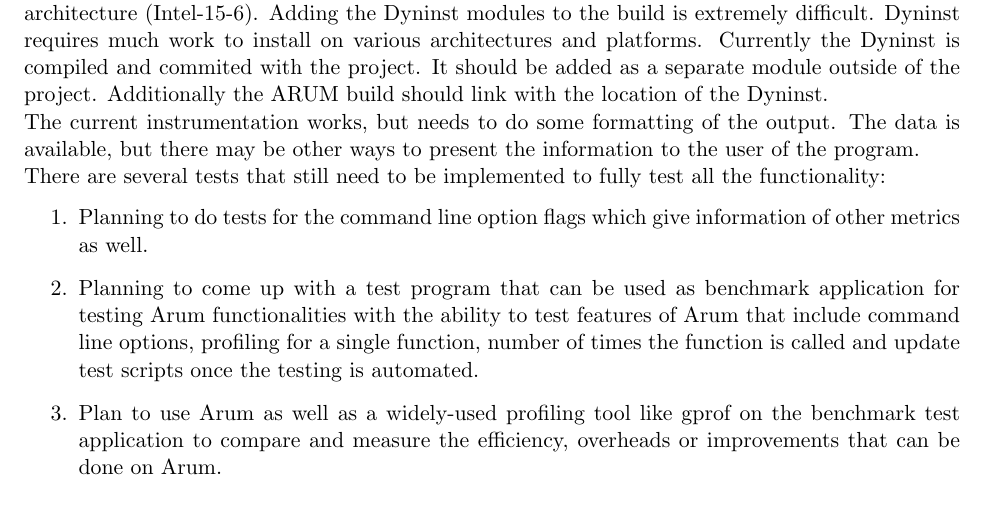
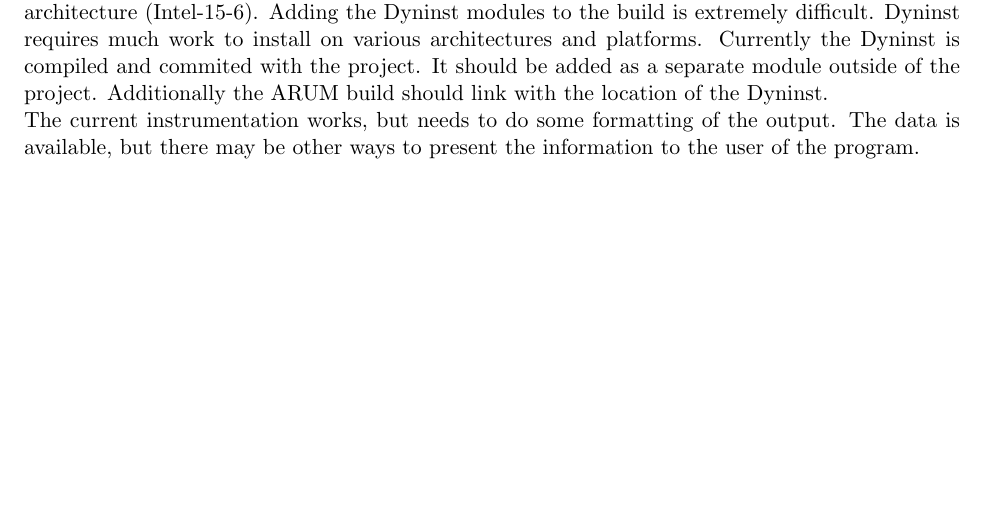
Before and after one commit to FeCastle/arum, a LaTeX paper (report/arum.tex): part of page 10 of 11, cut so that both start at the same text, the shorter picture padded with empty space. Compiled offline with pdfLaTeX.

Commit message:
removing some lines as they are done

```diff
--- a/report/arum.tex
+++ b/report/arum.tex
@@ -303,12 +303,6 @@
 \newline
 The current instrumentation works, but needs to do some formatting of the output.  The data is available, but there may be other ways to present the information to the user of the program.
 \newline
-There are several tests that still need to be implemented to fully test all the functionality:
-\begin{enumerate}
-\item Planning to do tests for the command line option flags which give information of other metrics as well.
-\item Planning to come up with a test program that can be used as benchmark application for testing Arum functionalities with the ability to test features of Arum that include command line options, profiling for a single function, number of times the function is called and update test scripts once the	testing is automated.
-\item Plan to use Arum as well as a widely-used profiling tool like gprof on the benchmark test application to compare and measure the efficiency,	overheads or improvements that can be done on Arum.
-\end{enumerate}
 
 % Follow a standard ACM format for your references.  You have examples in the papers you have read.
 \bibliographystyle{acm}
```
